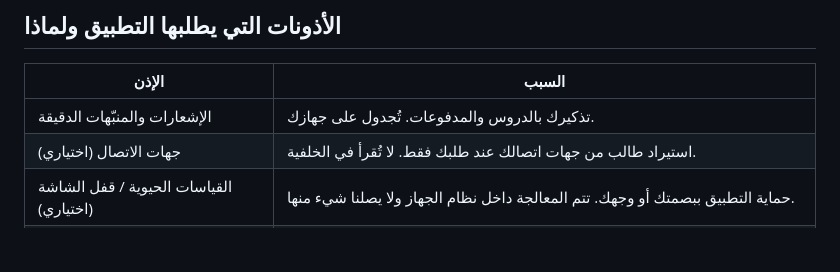
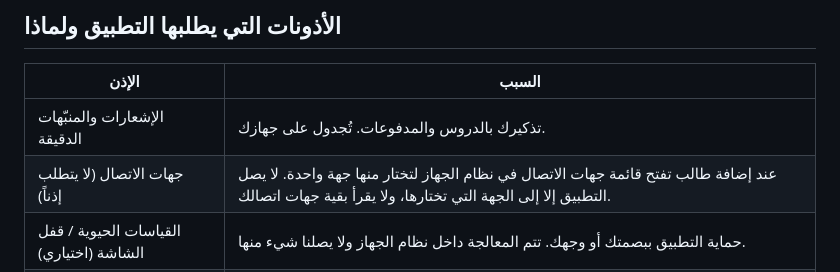
Before and after one commit to ahmedhameed2020/mufakra-privacy, a Markdown page: ar.md, the part around the change. Rendered like a GitHub page; blank space fills up the shorter version.

```diff
--- a/ar.md
+++ b/ar.md
@@ -24,7 +24,7 @@
 | الإذن | السبب |
 |---|---|
 | الإشعارات والمنبّهات الدقيقة | تذكيرك بالدروس والمدفوعات. تُجدول على جهازك. |
-| جهات الاتصال (اختياري) | استيراد طالب من جهات اتصالك عند طلبك فقط. لا تُقرأ في الخلفية. |
+| جهات الاتصال (لا يتطلب إذناً) | عند إضافة طالب تفتح قائمة جهات الاتصال في نظام الجهاز لتختار منها جهة واحدة. لا يصل التطبيق إلا إلى الجهة التي تختارها، ولا يقرأ بقية جهات اتصالك. |
 | القياسات الحيوية / قفل الشاشة (اختياري) | حماية التطبيق ببصمتك أو وجهك. تتم المعالجة داخل نظام الجهاز ولا يصلنا شيء منها. |
 | الملفات | حفظ نسخة احتياطية أو تقرير PDF، أو استيراد قائمة طلاب من ملف Excel، في المكان الذي تختاره. |
 | الإنترنت | فقط لفتح واتساب أو الروابط، ولمزامنة Google Drive إن فعّلتها. |
```
Also changed, not shown: en.md (+1 -1 lines).
